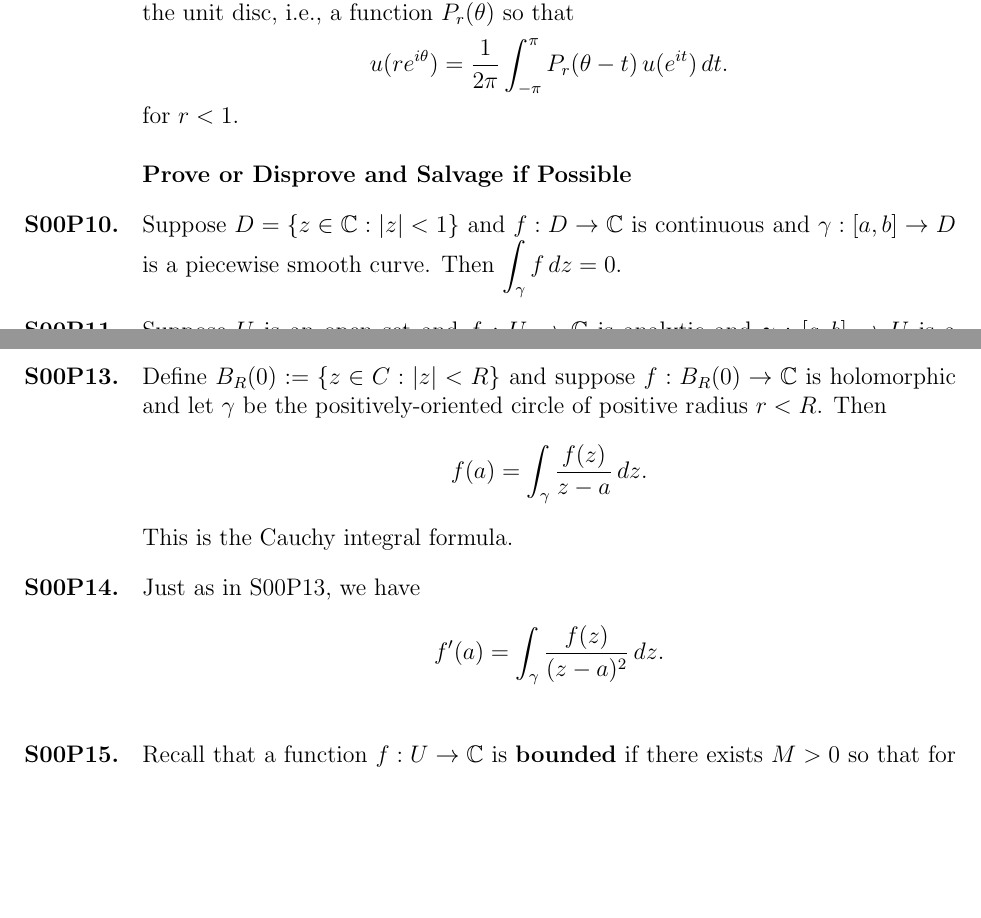
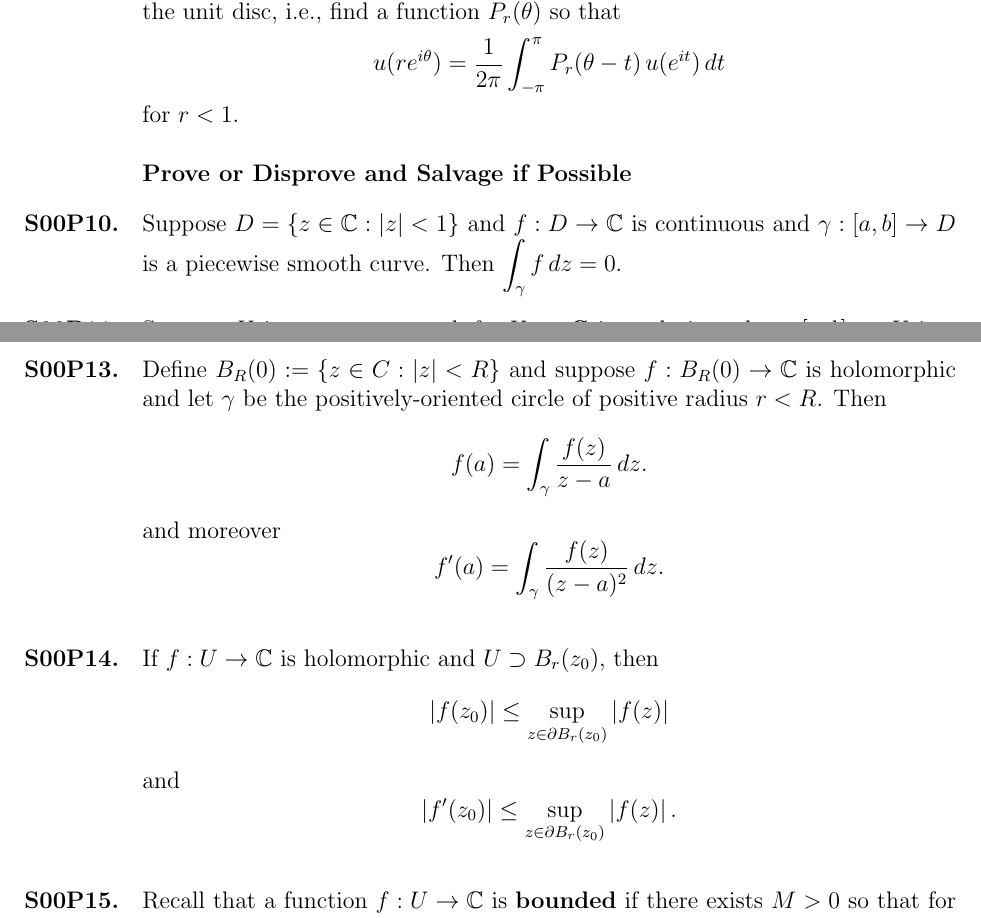
Before and after one commit to kisonecat/math5522h, a LaTeX problem sheet (problem-sets/set04.tex): two parts of pages 1 and 2 of 2, joined at a grey line, cut so that both start at the same text, the shorter picture padded with empty space. Compiled offline with pdfLaTeX.

Commit message:
added inequality problem

```diff
--- a/problem-sets/set04.tex
+++ b/problem-sets/set04.tex
@@ -70,9 +69,9 @@ Some of the most important results (e.g. Cauchy's theorem) are so surprising at
    Recalling \ref{harmonic-conjugate}, suppose $u, v : \C \to \R$ are
    harmonic functions and $f = u + iv$ is holomorphic, so $u$ and $v$
    are harmonic conjugates.  Find the \textbf{Poisson kernel} for the
-   unit disc, i.e., a function $P_r(\theta)$ so that
+   unit disc, i.e., find a function $P_r(\theta)$ so that
    \[
-     u(re^{i\theta })={\frac {1}{2\pi }}\int _{-\pi }^{\pi }P_{r}(\theta -t)\, u(e^{it})\,dt.
+     u(re^{i\theta}) = \frac {1}{2\pi} \int_{-\pi }^{\pi } P_{r}(\theta -t) \, u(e^{it}) \, dt
    \]
    for $r < 1$.
  \end{problem}
@@ -110,15 +109,22 @@ Some of the most important results (e.g. Cauchy's theorem) are so surprising at
   \[
     f(a) = \int_\gamma \frac{f(z)}{z-a} \, dz.
   \]
-  This is the Cauchy integral formula.
-\end{problem}
-
-\begin{problem}
-  Just as in \ref{cauchy-integral-formula}, we have
+  and moreover
   \[
     f'(a) = \int_\gamma \frac{f(z)}{(z-a)^2} \, dz.
   \]
 \end{problem}
+
+\begin{problem}\label{cauchy-inequalities}If $f : U \to \C$ is
+  holomorphic and $U \supset B_r(z_0)$, then
+  \[
+     \abs{f(z_0)} \leq \sup_{z \in \partial B_r(z_0)} \abs{f(z)}
+   \]
+   and
+   \[
+     \abs{f'(z_0)} \leq \sup_{z \in \partial B_r(z_0)} \abs{f(z)}. % missing (1/r) factor
+   \]
+ \end{problem}
 
 \begin{problem}\label{liouville-theorem}Recall that a function $f : U \to \C$ is
   \textbf{bounded} if there exists $M > 0$ so that for all $z \in U$
```
Also changed, not shown: problem-sets/set04.tex (5 more changed lines).
